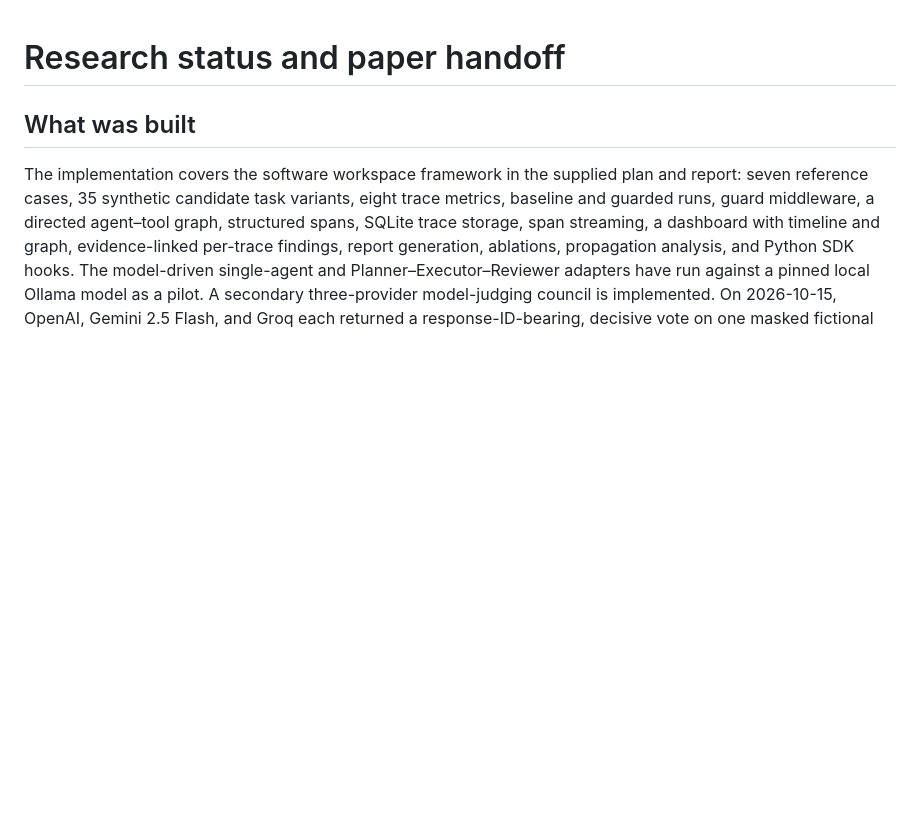
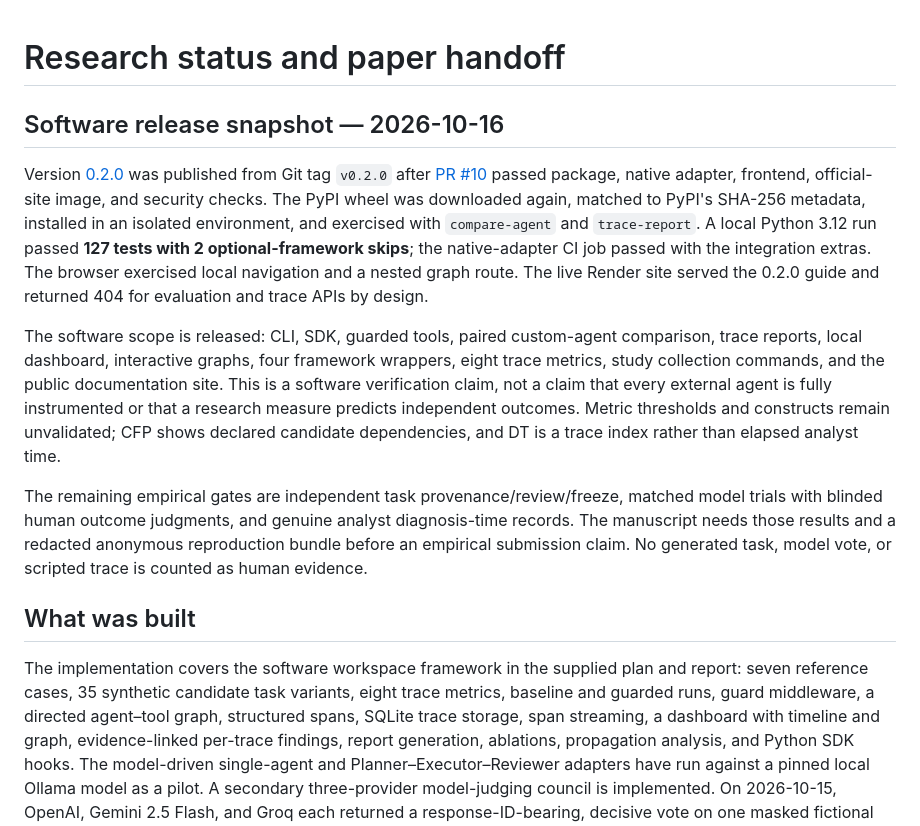
Before and after one commit to Ajey95/Mas_Governance, a Markdown page: docs/RESEARCH_STATUS.md, the part around the change. GitHub-like rendering; blank space fills up the shorter version.

Commit message:
Document verified 0.2.0 release and propagation evidence

```diff
--- a/docs/RESEARCH_STATUS.md
+++ b/docs/RESEARCH_STATUS.md
@@ -1,4 +1,12 @@
 # Research status and paper handoff
+
+## Software release snapshot — 2026-10-16
+
+Version [0.2.0](https://pypi.org/project/masguardeval/0.2.0/) was published from Git tag `v0.2.0` after [PR #10](https://github.com/Ajey95/Mas_Governance/pull/10) passed package, native adapter, frontend, official-site image, and security checks. The PyPI wheel was downloaded again, matched to PyPI's SHA-256 metadata, installed in an isolated environment, and exercised with `compare-agent` and `trace-report`. A local Python 3.12 run passed **127 tests with 2 optional-framework skips**; the native-adapter CI job passed with the integration extras. The browser exercised local navigation and a nested graph route. The live Render site served the 0.2.0 guide and returned 404 for evaluation and trace APIs by design.
+
+The software scope is released: CLI, SDK, guarded tools, paired custom-agent comparison, trace reports, local dashboard, interactive graphs, four framework wrappers, eight trace metrics, study collection commands, and the public documentation site. This is a software verification claim, not a claim that every external agent is fully instrumented or that a research measure predicts independent outcomes. Metric thresholds and constructs remain unvalidated; CFP shows declared candidate dependencies, and DT is a trace index rather than elapsed analyst time.
+
+The remaining empirical gates are independent task provenance/review/freeze, matched model trials with blinded human outcome judgments, and genuine analyst diagnosis-time records. The manuscript needs those results and a redacted anonymous reproduction bundle before an empirical submission claim. No generated task, model vote, or scripted trace is counted as human evidence.
 
 ## What was built
 
```
Also changed, not shown: docs/EXPERIMENTS.md (+1 -1 lines).
